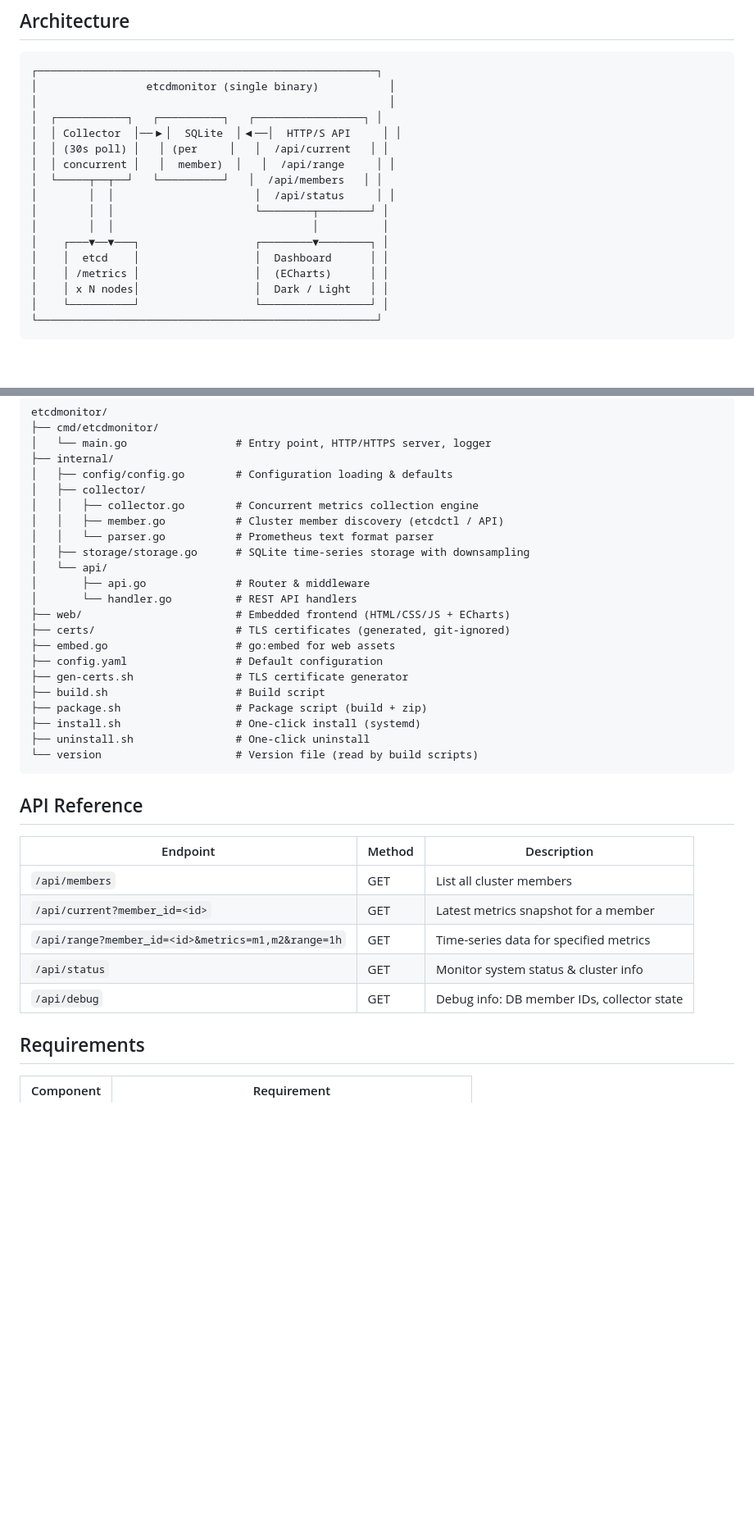
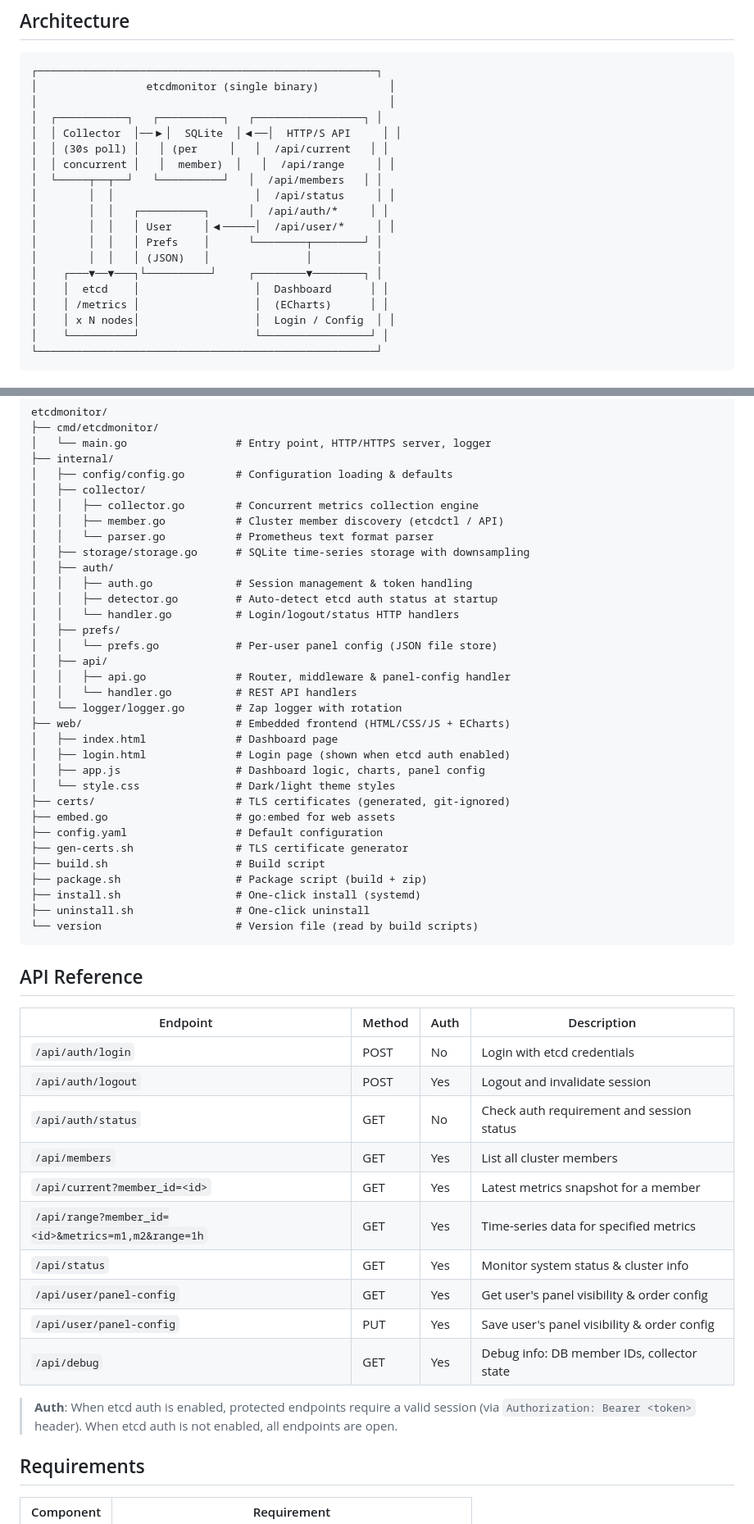
Before and after one commit to domac/etcdmonitor, a Markdown page: README.md, 2 parts joined by grey strips. Shown at 82% size. Drawn GitHub-style; blank space fills up the shorter version.

Commit message:
docs: 同步 README.md 与 config.yaml 及 v0.3.x 新功能
Co-Authored-By: Claude <noreply@anthropic.com>

````diff
--- a/README.md
+++ b/README.md
@@ -123,12 +128,14 @@ log:
 │  │ concurrent │   │  member)  │   │  /api/range     │ │
 │  └─────┬──┬──┘   └──────────┘   │  /api/members   │ │
 │        │  │                      │  /api/status     │ │
-│        │  │                      └────────┬────────┘ │
-│        │  │                               │          │
-│    ┌───▼──▼───┐                  ┌────────▼────────┐ │
+│        │  │   ┌──────────┐      │  /api/auth/*     │ │
+│        │  │   │ User     │◀─────│  /api/user/*     │ │
+│        │  │   │ Prefs    │      └────────┬────────┘ │
+│        │  │   │ (JSON)   │               │          │
+│    ┌───▼──▼───┐└──────────┘     ┌────────▼────────┐ │
 │    │  etcd    │                  │  Dashboard      │ │
 │    │ /metrics │                  │  (ECharts)      │ │
-│    │ x N nodes│                  │  Dark / Light   │ │
+│    │ x N nodes│                  │  Login / Config  │ │
 │    └──────────┘                  └─────────────────┘ │
 └─────────────────────────────────────────────────────┘
 ```
@@ -292,10 +299,21 @@ etcdmonitor/
 │   │   ├── member.go           # Cluster member discovery (etcdctl / API)
 │   │   └── parser.go           # Prometheus text format parser
 │   ├── storage/storage.go      # SQLite time-series storage with downsampling
-│   └── api/
-│       ├── api.go              # Router & middleware
-│       └── handler.go          # REST API handlers
+│   ├── auth/
+│   │   ├── auth.go             # Session management & token handling
+│   │   ├── detector.go         # Auto-detect etcd auth status at startup
+│   │   └── handler.go          # Login/logout/status HTTP handlers
+│   ├── prefs/
+│   │   └── prefs.go            # Per-user panel config (JSON file store)
+│   ├── api/
+│   │   ├── api.go              # Router, middleware & panel-config handler
+│   │   └── handler.go          # REST API handlers
+│   └── logger/logger.go        # Zap logger with rotation
 ├── web/                        # Embedded frontend (HTML/CSS/JS + ECharts)
+│   ├── index.html              # Dashboard page
+│   ├── login.html              # Login page (shown when etcd auth enabled)
+│   ├── app.js                  # Dashboard logic, charts, panel config
+│   └── style.css               # Dark/light theme styles
 ├── certs/                      # TLS certificates (generated, git-ignored)
 ├── embed.go                    # go:embed for web assets
 ├── config.yaml                 # Default configuration
@@ -309,13 +327,20 @@ etcdmonitor/
 
 ## API Reference
 
-| Endpoint | Method | Description |
-|---|---|---|
-| `/api/members` | GET | List all cluster members |
-| `/api/current?member_id=<id>` | GET | Latest metrics snapshot for a member |
-| `/api/range?member_id=<id>&metrics=m1,m2&range=1h` | GET | Time-series data for specified metrics |
-| `/api/status` | GET | Monitor system status & cluster info |
-| `/api/debug` | GET | Debug info: DB member IDs, collector state |
+| Endpoint | Method | Auth | Description |
+|---|---|---|---|
+| `/api/auth/login` | POST | No | Login with etcd credentials |
+| `/api/auth/logout` | POST | Yes | Logout and invalidate session |
+| `/api/auth/status` | GET | No | Check auth requirement and session status |
+| `/api/members` | GET | Yes | List all cluster members |
+| `/api/current?member_id=<id>` | GET | Yes | Latest metrics snapshot for a member |
+| `/api/range?member_id=<id>&metrics=m1,m2&range=1h` | GET | Yes | Time-series data for specified metrics |
+| `/api/status` | GET | Yes | Monitor system status & cluster info |
+| `/api/user/panel-config` | GET | Yes | Get user's panel visibility & order config |
+| `/api/user/panel-config` | PUT | Yes | Save user's panel visibility & order config |
+| `/api/debug` | GET | Yes | Debug info: DB member IDs, collector state |
+
+> **Auth**: When etcd auth is enabled, protected endpoints require a valid session (via `Authorization: Bearer <token>` header). When etcd auth is not enabled, all endpoints are open.
 
 ## Requirements
 
````
Also changed, not shown: other parts of README.md (+16 -11 lines).
